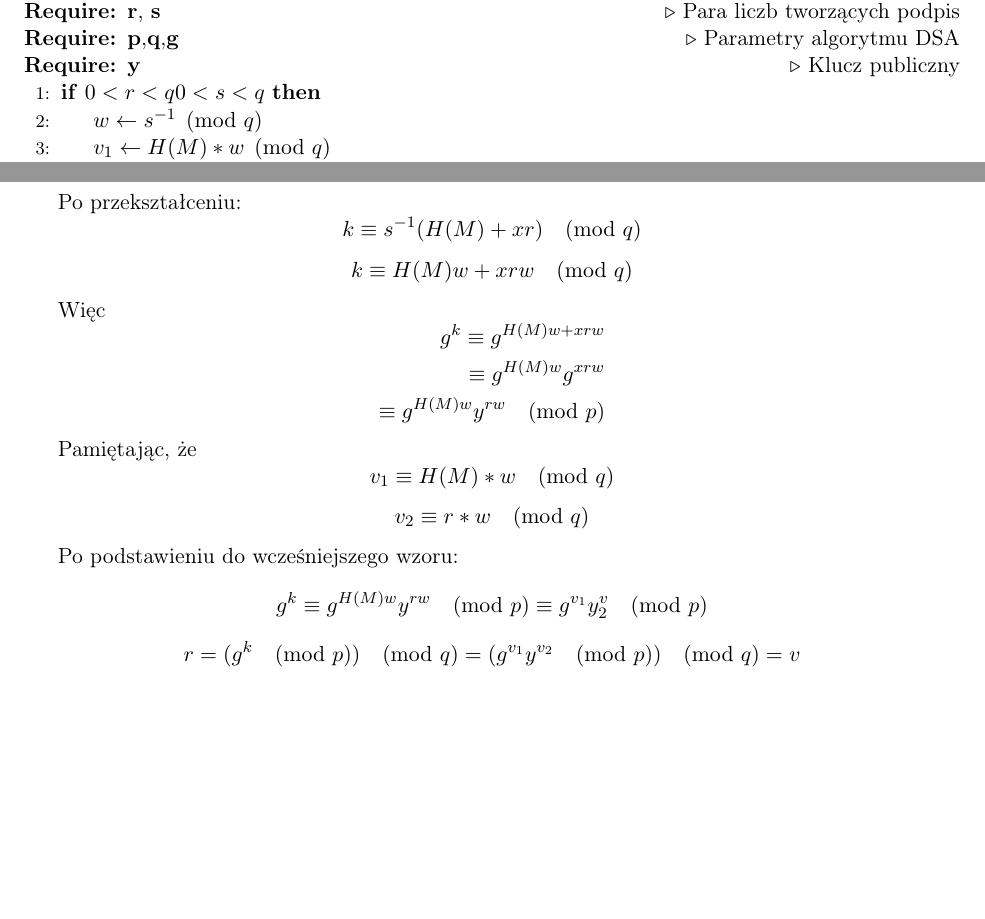
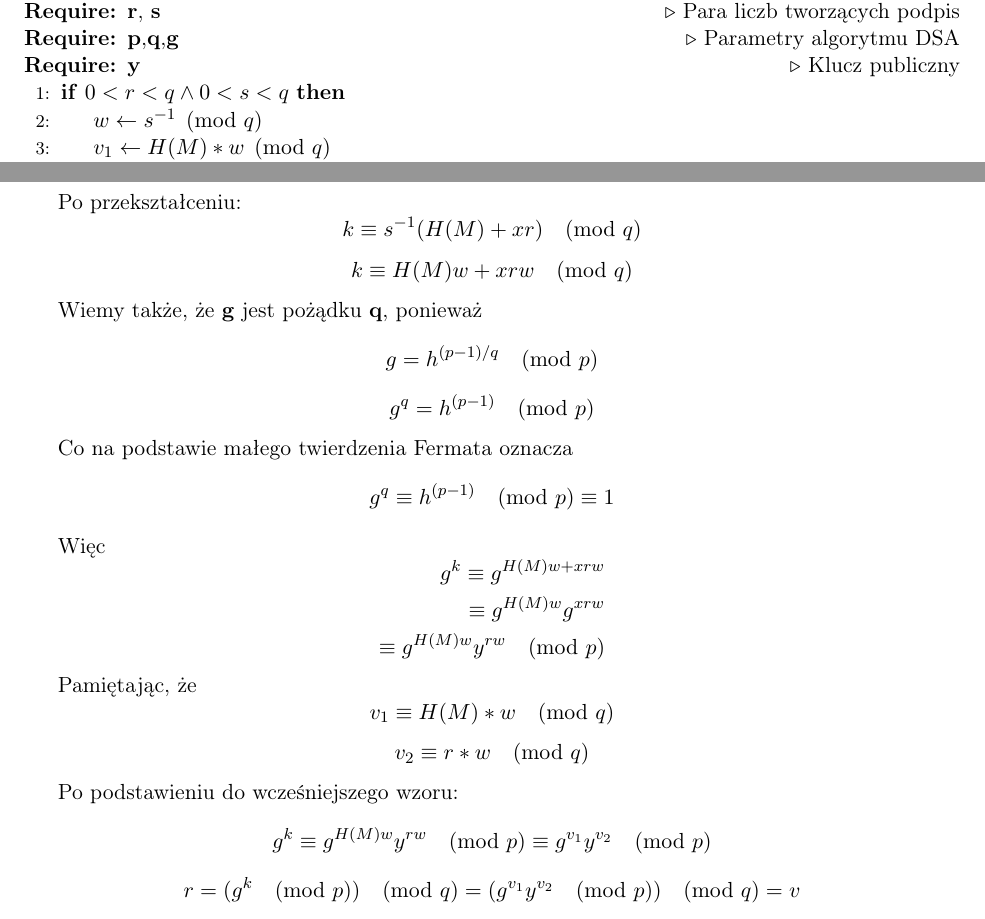
Before and after one commit to c-a-v-a/dsa, a LaTeX document (documentation.tex): two parts of pages 4 and 5 of 6, joined at a grey line, cut so that both start at the same text, the shorter picture padded with empty space. Compiled offline with pdfLaTeX.

Commit message:
almost done

```diff
--- a/documentation.tex
+++ b/documentation.tex
@@ -159,7 +159,7 @@ Przyjmujemy, że chcemy podpisać informacje \textbf{M}, oraz że wartość
     \Require \textbf{y}
     \Comment Klucz publiczny
 
-    \If{$0 < r < q \and 0 < s < q$}
+    \If{$0 < r < q \land 0 < s < q$}
       \State $w \gets s^{-1} \pmod q$
       \State $v_{1} \gets H(M) * w \pmod q$
       \State $v_{2} \gets r * w \pmod q$
@@ -222,6 +222,19 @@ Po przekształceniu:
   k \equiv H(M)w + xrw \pmod q
 \end{equation*}
 
+Wiemy także, że \textbf{g} jest pożądku \textbf{q}, ponieważ
+\begin{equation*}
+    g = h^{(p-1)/q} \pmod p
+\end{equation*}
+\begin{equation*}
+    g^q = h^{(p-1)} \pmod p
+\end{equation*}
+
+Co na podstawie małego twierdzenia Fermata oznacza
+\begin{equation*}
+    g^q \equiv h^{(p-1)} \pmod p \equiv 1
+\end{equation*}
+
 Więc
 \begin{equation*}
   \begin{aligned}
@@ -239,7 +252,7 @@ Pamiętając, że
 
 Po podstawieniu do wcześniejszego wzoru:
 \begin{equation*}
-    g^{k} \equiv g^{H(M)w} y^{rw} \pmod p \equiv g^{v_1}y^v_2 \pmod p
+  g^{k} \equiv g^{H(M)w} y^{rw} \pmod p \equiv g^{v_1}y^{v_2} \pmod p
 \end{equation*}
 \begin{equation*}
     r = (g^{k} \pmod p) \pmod q = (g^{v_{1}}y^{v_{2}} \pmod p) \pmod q = v
```
Also changed, not shown: documentation.pdf, documentation.tex (2 more changed lines), 3 other files.
